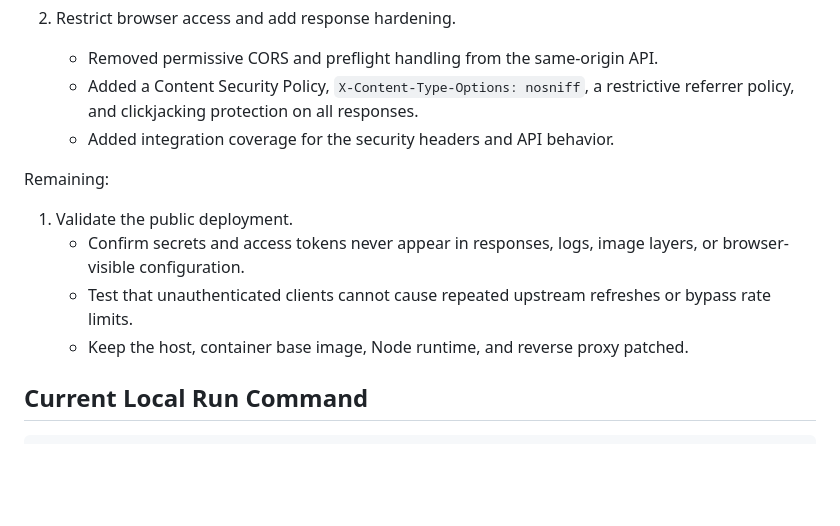
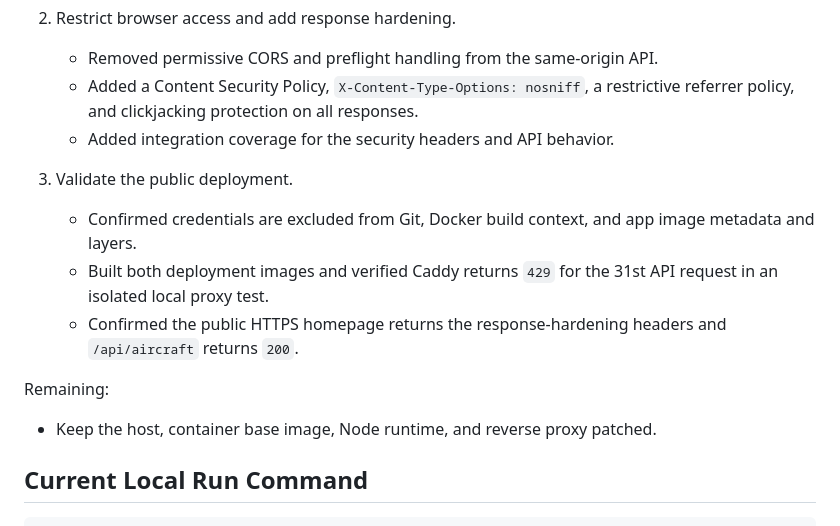
Before and after one commit to albertodicaprio/geneva.runway, a Markdown page: ROADMAP.md, the part around the change. Drawn GitHub-style; blank space fills up the shorter version.

Commit message:
Document deployment validation

```diff
--- a/ROADMAP.md
+++ b/ROADMAP.md
@@ -105,15 +105,17 @@ Completed:
      restrictive referrer policy, and clickjacking protection on all responses.
    - Added integration coverage for the security headers and API behavior.
 
+3. Validate the public deployment.
+   - Confirmed credentials are excluded from Git, Docker build context, and
+     app image metadata and layers.
+   - Built both deployment images and verified Caddy returns `429` for the
+     31st API request in an isolated local proxy test.
+   - Confirmed the public HTTPS homepage returns the response-hardening
+     headers and `/api/aircraft` returns `200`.
+
 Remaining:
 
-1. Validate the public deployment.
-   - Confirm secrets and access tokens never appear in responses, logs, image
-     layers, or browser-visible configuration.
-   - Test that unauthenticated clients cannot cause repeated upstream refreshes
-     or bypass rate limits.
-   - Keep the host, container base image, Node runtime, and reverse proxy
-     patched.
+- Keep the host, container base image, Node runtime, and reverse proxy patched.
 
 ## Current Local Run Command
 
```
